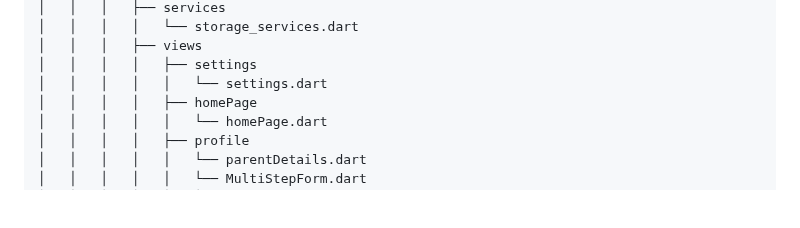
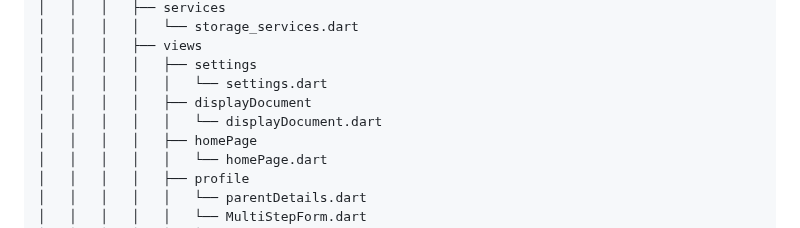
Before and after one commit to Mayank202004/JPSP, a Markdown page: FOLDER_STRUCTURE.md, the part around the change. Drawn GitHub-style; blank space fills up the shorter version.

Commit message:
Update repo structure

```diff
--- a/FOLDER_STRUCTURE.md
+++ b/FOLDER_STRUCTURE.md
@@ -93,6 +93,8 @@
 │   │   │   ├── views
 │   │   │   │   ├── settings
 │   │   │   │   │   └── settings.dart
+│   │   │   │   ├── displayDocument
+│   │   │   │   │   └── displayDocument.dart
 │   │   │   │   ├── homePage
 │   │   │   │   │   └── homePage.dart
 │   │   │   │   ├── profile
```
